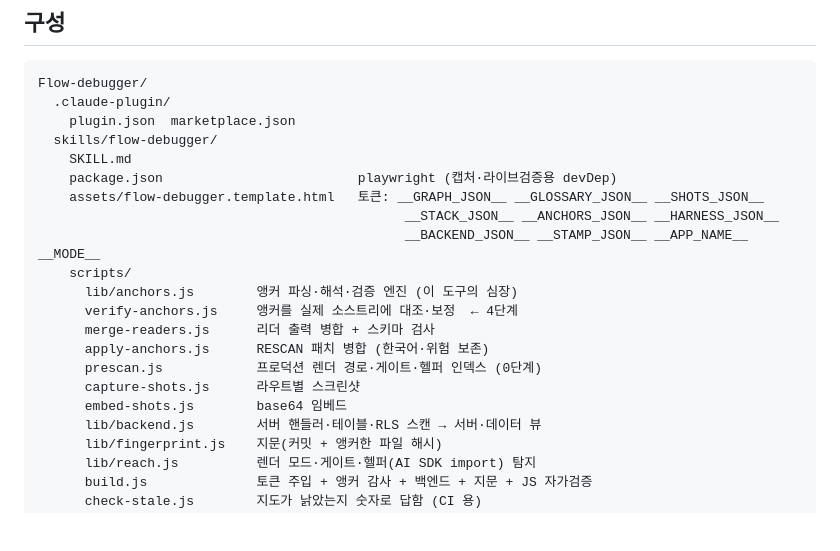
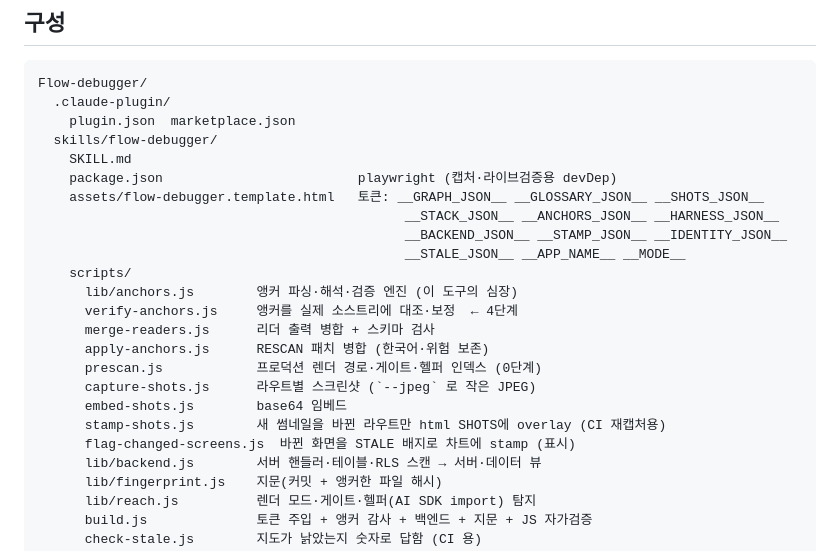
Before and after one commit to Simon-YHKim/Flow-debugger, a Markdown page: README.md, the part around one of its changes. Drawn GitHub-style; blank space fills up the shorter version.

Commit message:
docs(readme): document auto-update — STALE badge, CI thumbnail re-capture, Stop hook

```diff
--- a/README.md
+++ b/README.md
@@ -176,15 +236,18 @@ Flow-debugger/
     package.json                         playwright (캡처·라이브검증용 devDep)
     assets/flow-debugger.template.html   토큰: __GRAPH_JSON__ __GLOSSARY_JSON__ __SHOTS_JSON__
                                                __STACK_JSON__ __ANCHORS_JSON__ __HARNESS_JSON__
-                                               __BACKEND_JSON__ __STAMP_JSON__ __APP_NAME__ __MODE__
+                                               __BACKEND_JSON__ __STAMP_JSON__ __IDENTITY_JSON__
+                                               __STALE_JSON__ __APP_NAME__ __MODE__
     scripts/
       lib/anchors.js        앵커 파싱·해석·검증 엔진 (이 도구의 심장)
       verify-anchors.js     앵커를 실제 소스트리에 대조·보정  ← 4단계
       merge-readers.js      리더 출력 병합 + 스키마 검사
       apply-anchors.js      RESCAN 패치 병합 (한국어·위험 보존)
       prescan.js            프로덕션 렌더 경로·게이트·헬퍼 인덱스 (0단계)
-      capture-shots.js      라우트별 스크린샷
+      capture-shots.js      라우트별 스크린샷 (`--jpeg` 로 작은 JPEG)
       embed-shots.js        base64 임베드
+      stamp-shots.js        새 썸네일을 바뀐 라우트만 html SHOTS에 overlay (CI 재캡처용)
+      flag-changed-screens.js  바뀐 화면을 STALE 배지로 차트에 stamp (표시)
       lib/backend.js        서버 핸들러·테이블·RLS 스캔 → 서버·데이터 뷰
       lib/fingerprint.js    지문(커밋 + 앵커한 파일 해시)
       lib/reach.js          렌더 모드·게이트·헬퍼(AI SDK import) 탐지
```
Also changed, not shown: other parts of README.md (+60 -0 lines).
